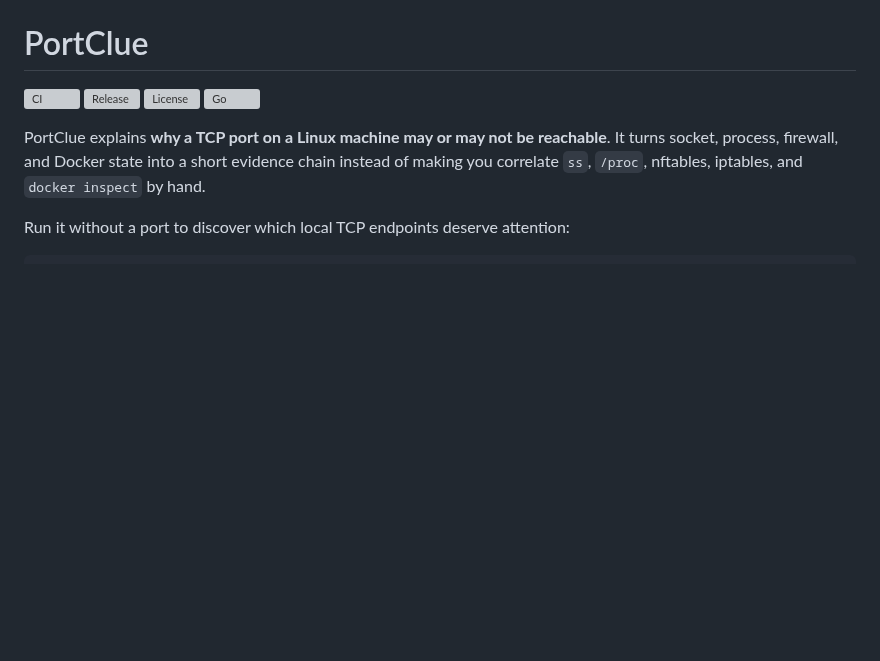
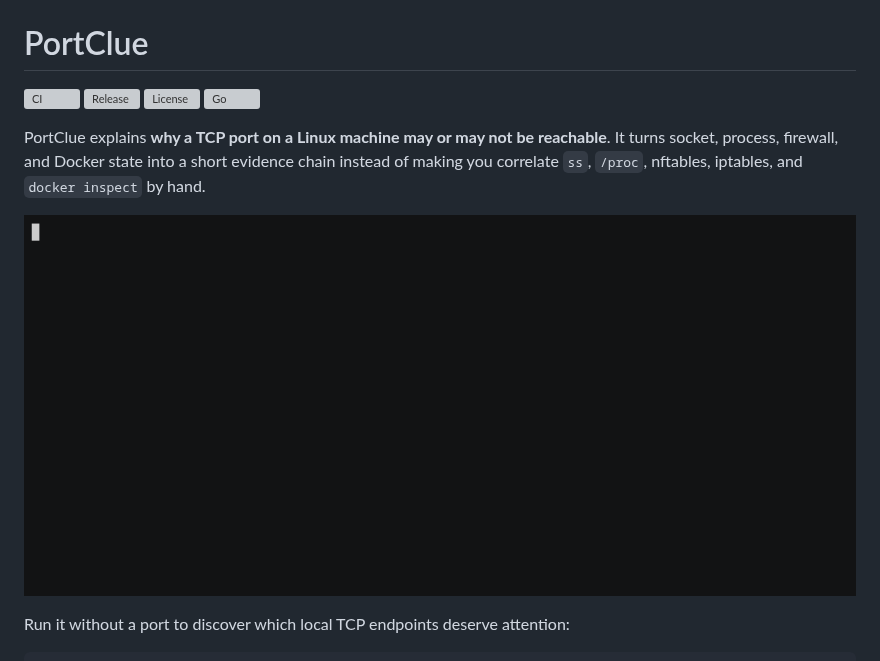
Before and after one commit to pbxqdown/portclue, a Markdown page: README.md, the part around the change. Drawn GitHub-style; pictures changed too: docs/demo/portclue-demo.gif (added); blank space fills up the shorter version; grey boxes are pictures that could not be loaded.

Commit message:
Add a terminal demo GIF to the README. (#6)
Show the overview and per-port evidence chain in motion at the top of the README.

```diff
--- a/README.md
+++ b/README.md
@@ -8,6 +8,8 @@
 PortClue explains **why a TCP port on a Linux machine may or may not be reachable**.
 It turns socket, process, firewall, and Docker state into a short evidence chain instead
 of making you correlate `ss`, `/proc`, nftables, iptables, and `docker inspect` by hand.
+
+![PortClue demo: an overview of local TCP listeners, then the evidence chain for port 8080](docs/demo/portclue-demo.gif)
 
 Run it without a port to discover which local TCP endpoints deserve attention:
 
```
